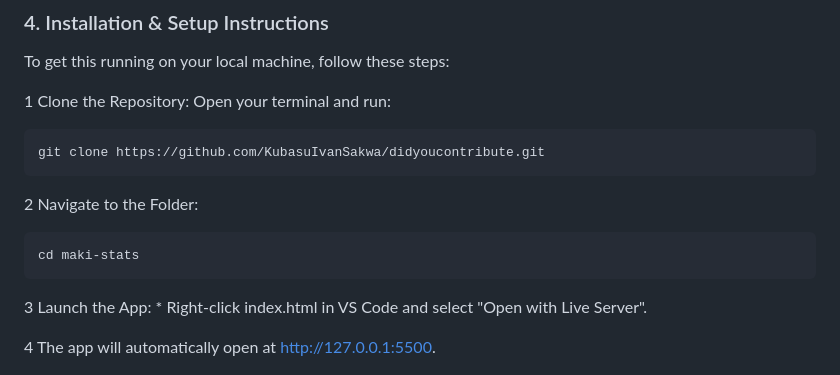
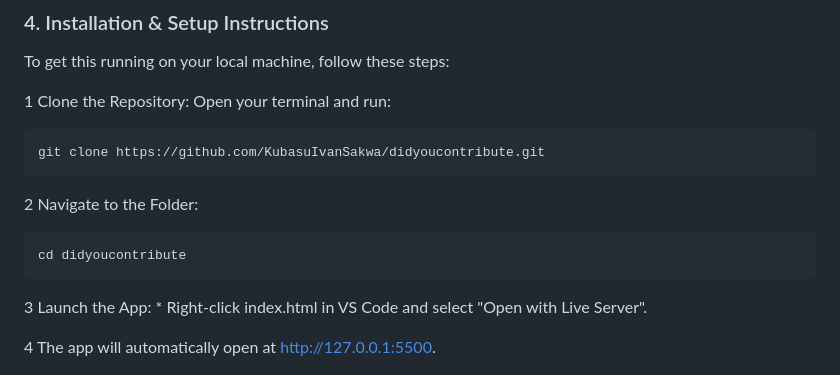
Before and after one commit to KubasuIvanSakwa/didyoucontribute, a Markdown page: README.md, the part around the change. Drawn GitHub-style.

Commit message:
Update folder name in README instructions

````diff
--- a/README.md
+++ b/README.md
@@ -35,7 +35,7 @@ git clone https://github.com/KubasuIvanSakwa/didyoucontribute.git
 ```
 2 Navigate to the Folder:
 ```Bash
-cd maki-stats
+cd didyoucontribute
 ```
 
 3 Launch the App: * Right-click index.html in VS Code and select "Open with Live Server".
````
